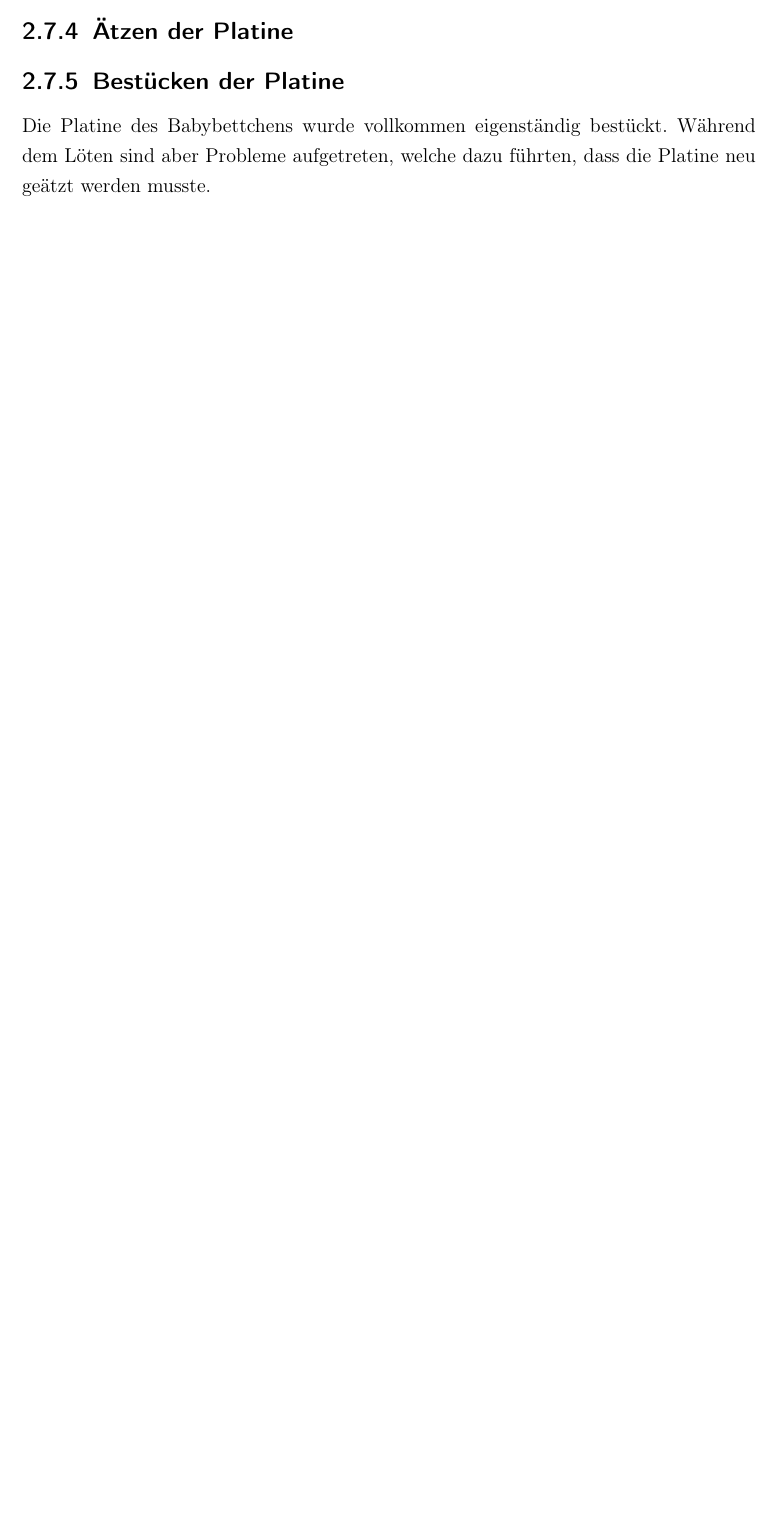
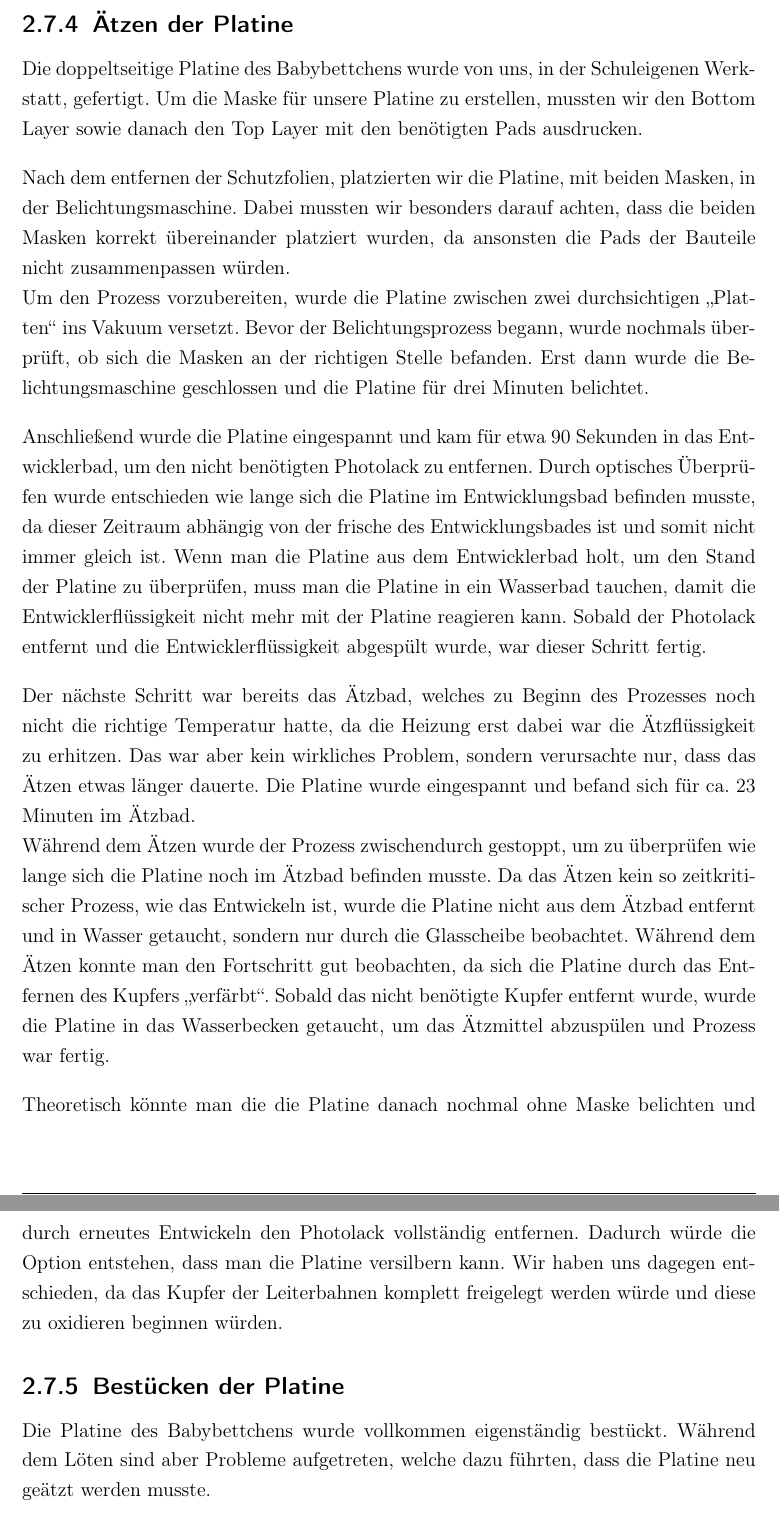
Before and after one commit to katrintartler/Diplomarbeit_IRIS, a LaTeX document (main.tex, which reads sections/methodik.tex): part of page 57 of 98 before the commit and two parts of pages 57 and 58 of 99 after it, the two joined at a grey line, cut so that both start at the same text, the shorter picture padded with empty space. Compiled offline with pdfLaTeX.

Commit message:
methodik-babybettchenPCB

```diff
--- a/sections/methodik.tex
+++ b/sections/methodik.tex
@@ -321,6 +321,33 @@ In der Abbildung \ref{fig:layout-babybettchen-platine} wird das ganze Layout dar
 Während dem Designen des Layouts, versuchten wir ein paar Aspekte des hochfrequenzsicheren Layoutens umzusetzen. Wir haben die Leiterbahnen, so gut wie uns möglich war, kurz gehalten und den Abstand zwischen den Leiterbahnen erhöht, wo der Platz drumherum es zugelassen hat. Darüber hinaus haben wir eine Ground-Plane eingefügt und wollten es vermeiden Leiterbahnen direkt unter den ESP32 Antenne durchzuführen. Dieser Punkt ist uns bei dieser Platine weniger gelungen, da wir oftmals keine andere Option gesehen haben, wie wir die Leiterbahnen führen sollten.
 
 \subsection{Ätzen der Platine}
+Die doppeltseitige Platine des Babybettchens wurde von uns, in der Schuleigenen Werkstatt, gefertigt. Um die Maske für unsere Platine zu erstellen, mussten wir den Bottom Layer sowie danach den Top Layer mit den benötigten Pads ausdrucken.
+
+\par\vspace{1em}
+
+\noindent
+Nach dem entfernen der Schutzfolien, platzierten wir die Platine, mit beiden Masken, in der Belichtungsmaschine. Dabei mussten wir besonders darauf achten, dass die beiden Masken korrekt übereinander platziert wurden, da ansonsten die Pads der Bauteile nicht zusammenpassen würden.
+
+\noindent
+Um den Prozess vorzubereiten, wurde die Platine zwischen zwei durchsichtigen „Platten“ ins Vakuum versetzt. Bevor der Belichtungsprozess begann, wurde nochmals überprüft, ob sich die Masken an der richtigen Stelle befanden. Erst dann wurde die Belichtungsmaschine geschlossen und die Platine für drei Minuten belichtet.
+
+\par\vspace{1em}
+
+\noindent
+Anschließend wurde die Platine eingespannt und kam für etwa 90 Sekunden in das Entwicklerbad, um den nicht benötigten Photolack zu entfernen. Durch optisches Überprüfen wurde entschieden wie lange sich die Platine im Entwicklungsbad befinden musste, da dieser Zeitraum abhängig von der frische des Entwicklungsbades ist und somit nicht immer gleich ist. Wenn man die Platine aus dem Entwicklerbad holt, um den Stand der Platine zu überprüfen, muss man die Platine in ein Wasserbad tauchen, damit die Entwicklerflüssigkeit nicht mehr mit der Platine reagieren kann. Sobald der Photolack entfernt und die Entwicklerflüssigkeit abgespült wurde, war dieser Schritt fertig.
+
+\par\vspace{1em}
+
+\noindent
+Der nächste Schritt war bereits das Ätzbad, welches zu Beginn des Prozesses noch nicht die richtige Temperatur hatte, da die Heizung erst dabei war die Ätzflüssigkeit zu erhitzen. Das war aber kein wirkliches Problem, sondern verursachte nur, dass das Ätzen etwas länger dauerte. Die Platine wurde eingespannt und befand sich für ca. 23 Minuten im Ätzbad.
+
+\noindent
+Während dem Ätzen wurde der Prozess zwischendurch gestoppt, um zu überprüfen wie lange sich die Platine noch im Ätzbad befinden musste. Da das Ätzen kein so zeitkritischer Prozess, wie das Entwickeln ist, wurde die Platine nicht aus dem Ätzbad entfernt und in Wasser getaucht, sondern nur durch die Glasscheibe beobachtet. Während dem Ätzen konnte man den Fortschritt gut beobachten, da sich die Platine durch das Entfernen des Kupfers „verfärbt“. Sobald das nicht benötigte Kupfer entfernt wurde, wurde die Platine in das Wasserbecken getaucht, um das Ätzmittel abzuspülen und Prozess war fertig.
+
+\par\vspace{1em}
+
+\noindent
+Theoretisch könnte man die die Platine danach nochmal ohne Maske belichten und durch erneutes Entwickeln den Photolack vollständig entfernen. Dadurch würde die Option entstehen, dass man die Platine versilbern kann. Wir haben uns dagegen entschieden, da das Kupfer der Leiterbahnen komplett freigelegt werden würde und diese zu oxidieren beginnen würden.
 
 \subsection{Bestücken der Platine}
 Die Platine des Babybettchens wurde vollkommen eigenständig bestückt. Während dem Löten sind aber Probleme aufgetreten, welche dazu führten, dass die Platine neu geätzt werden musste.
```
Also changed, not shown: sections/diskussion.tex (+0 -1 lines), images/bestückte-babybettchen-platine.jpeg (added), images/drucksensor-testen_methodik.jpg, sections/methodik.tex (22 more changed lines).
